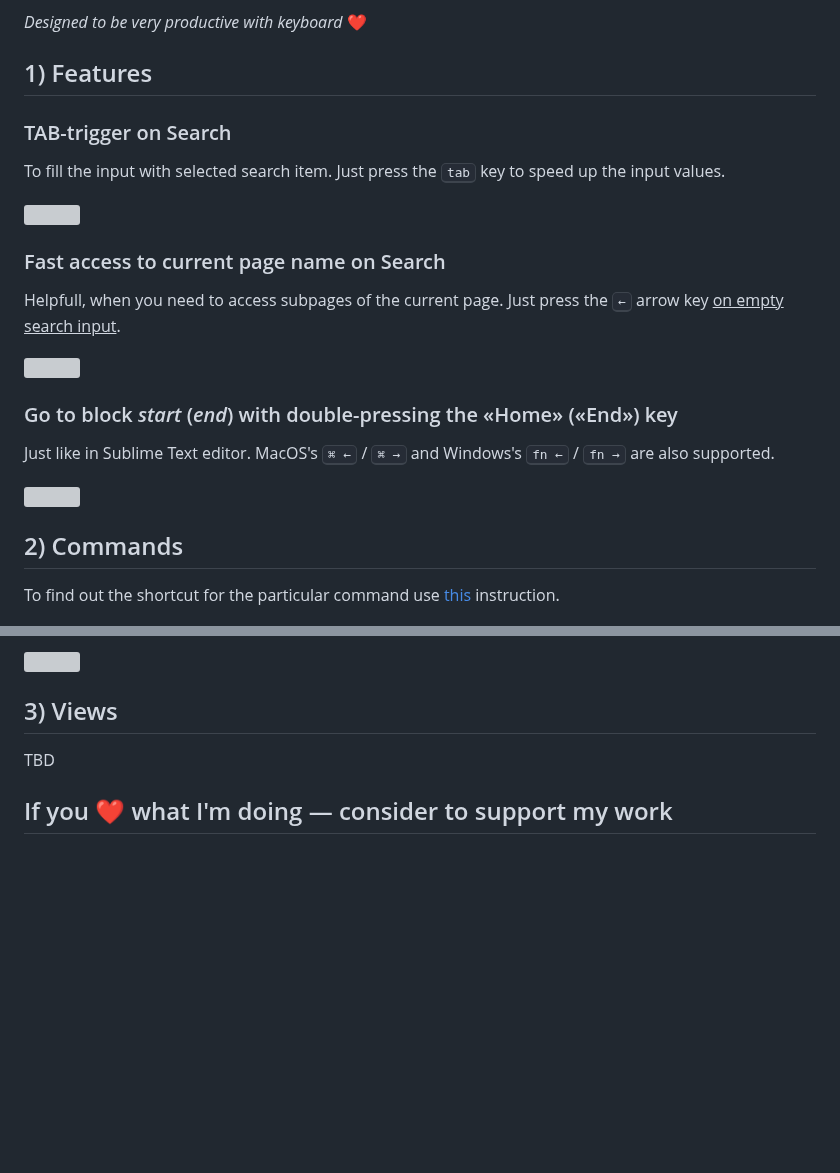
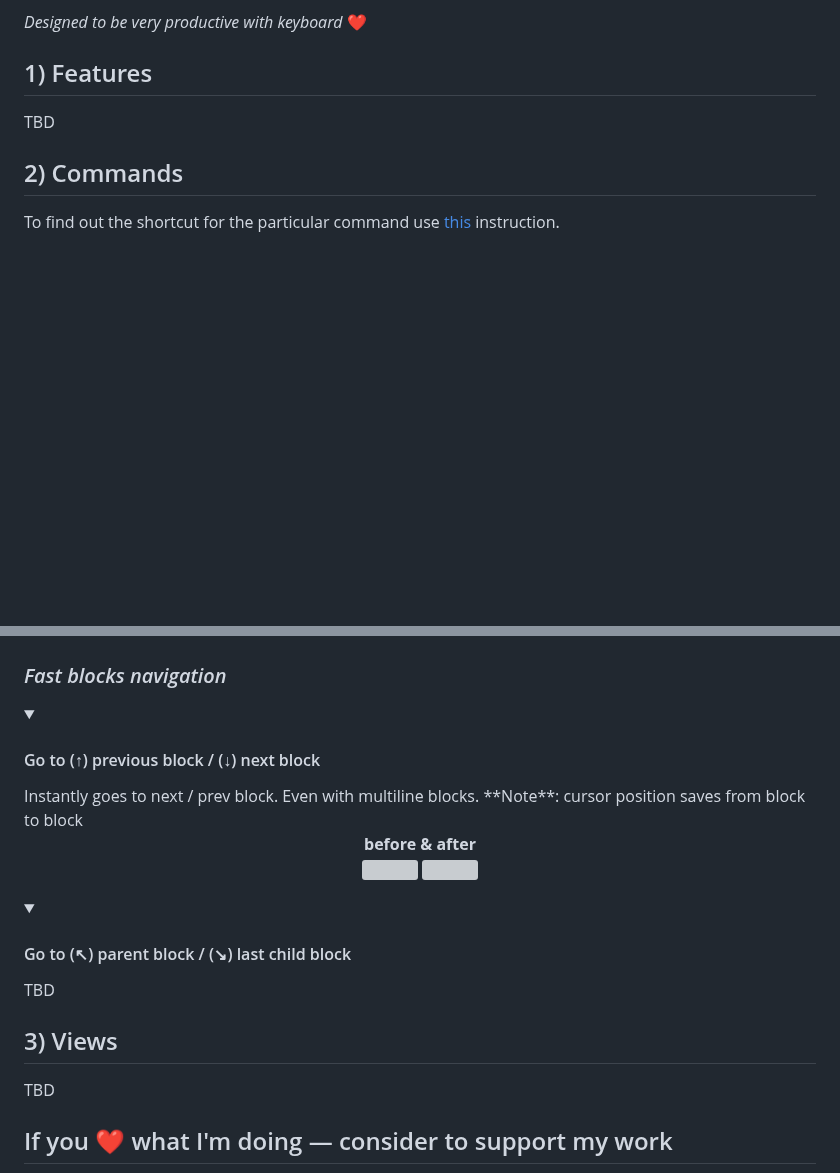
Before and after one commit to stdword/logseq13-missing-commands, a Markdown page: README.md, 2 parts joined by grey strips. Rendered like a GitHub page; folded sections open; blank space fills up the shorter version; grey boxes are pictures that could not be loaded.

Commit message:
docs: Update README.md

```diff
--- a/README.md
+++ b/README.md
@@ -34,6 +34,9 @@ _Designed to be very productive with keyboard_  ❤️
 
 
 ## 1) Features
+TBD
+
+<!--
 ### TAB-trigger on Search
 To fill the input with selected search item. Just press the <kbd>tab</kbd> key to speed up the input values.
 
@@ -49,6 +52,7 @@ Just like in Sublime Text editor. MacOS's <kbd>⌘ ←</kbd> / <kbd>⌘ →</kbd
 
 <img width="200px" src="https://github.com/stdword/logseq13-missing-commands/assets/1984175/4773523a-5900-4b48-b196-f6cb39799548"/>
 
+-->
 
 
 ## 2) Commands
@@ -61,4 +67,18 @@ Without accessing block context menu.
 
+### _Fast blocks navigation_
+<details><summary><h4>Go to (↑) previous block / (↓) next block</h3></summary>
+Instantly goes to next / prev block. Even with multiline blocks.
+**Note**: cursor position saves from block to block
+<p align="center">
+  <b>before & after</b> <br>
+  <img src="https://github.com/stdword/logseq13-missing-commands/assets/1984175/d9920377-dc70-423a-a4ac-dd7807221ac6" width=45% />
+  <img src="https://github.com/stdword/logseq13-missing-commands/assets/1984175/42489113-574c-4c22-ab19-07f132e2216f" width=45% />
+</p>
+</details>
+<details><summary><h4>Go to (↖︎) parent block / (↘︎) last child block</h3></summary>
+TBD
+<br/>
+</details>
 
 
 ## 3) Views
```
Also changed, not shown: other parts of README.md (+4 -2 lines).
